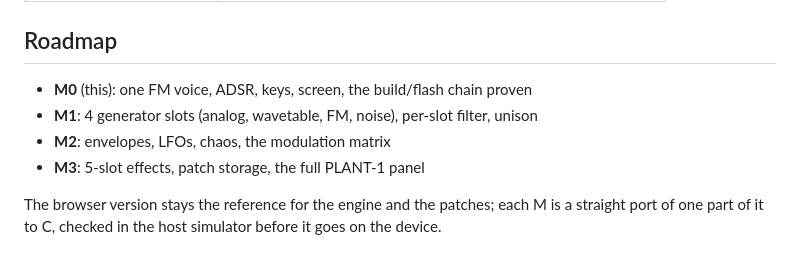
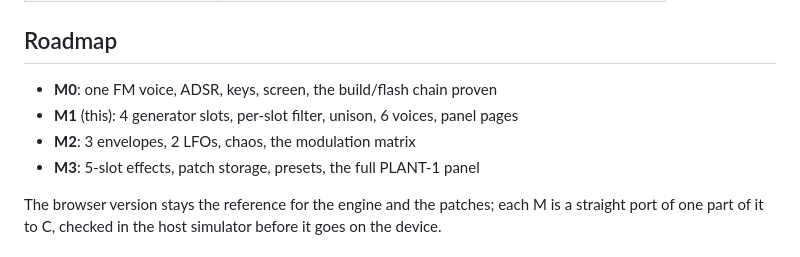
Before and after one commit to kong8la/plant1-fw, a Markdown page: README.md, the part around one of its changes. Drawn GitHub-style.

```diff
--- a/README.md
+++ b/README.md
@@ -58,10 +68,10 @@ SHA-256, its identity and that it carries the update loader before anything is w
 
 ## Roadmap
 
-- **M0** (this): one FM voice, ADSR, keys, screen, the build/flash chain proven
-- **M1**: 4 generator slots (analog, wavetable, FM, noise), per-slot filter, unison
-- **M2**: envelopes, LFOs, chaos, the modulation matrix
-- **M3**: 5-slot effects, patch storage, the full PLANT-1 panel
+- **M0**: one FM voice, ADSR, keys, screen, the build/flash chain proven
+- **M1** (this): 4 generator slots, per-slot filter, unison, 6 voices, panel pages
+- **M2**: 3 envelopes, 2 LFOs, chaos, the modulation matrix
+- **M3**: 5-slot effects, patch storage, presets, the full PLANT-1 panel
 
 The browser version stays the reference for the engine and the patches; each M is a straight port
 of one part of it to C, checked in the host simulator before it goes on the device.
```
Also changed, not shown: other parts of README.md (+34 -24 lines), docs/m1.png (added), 8 other files.
